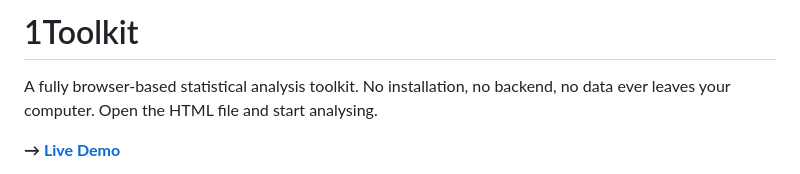
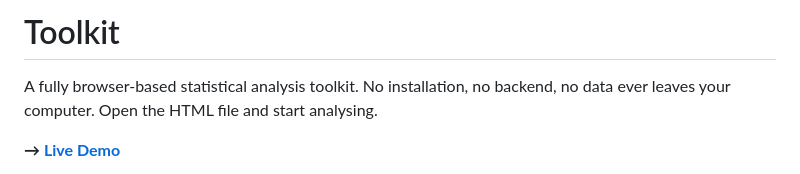
Before and after one commit to Syed-Faizani/Tredri-Toolkit, a Markdown page: README.md, the part around the change. Drawn GitHub-style.

```diff
--- a/README.md
+++ b/README.md
@@ -1,4 +1,4 @@
-# 1Toolkit
+# Toolkit
 
 A fully browser-based statistical analysis toolkit. No installation, no backend, no data ever leaves your computer. Open the HTML file and start analysing.
 
```
